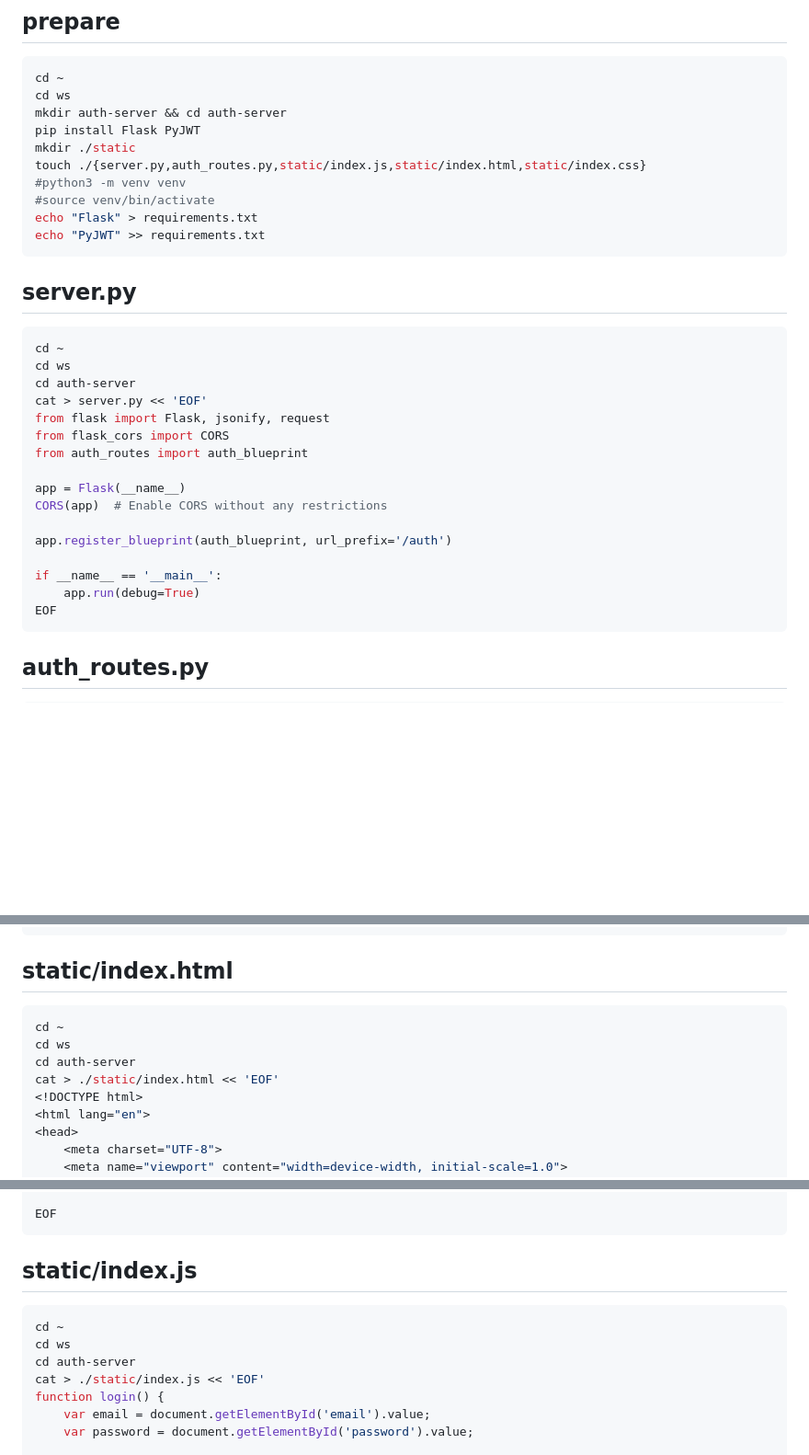
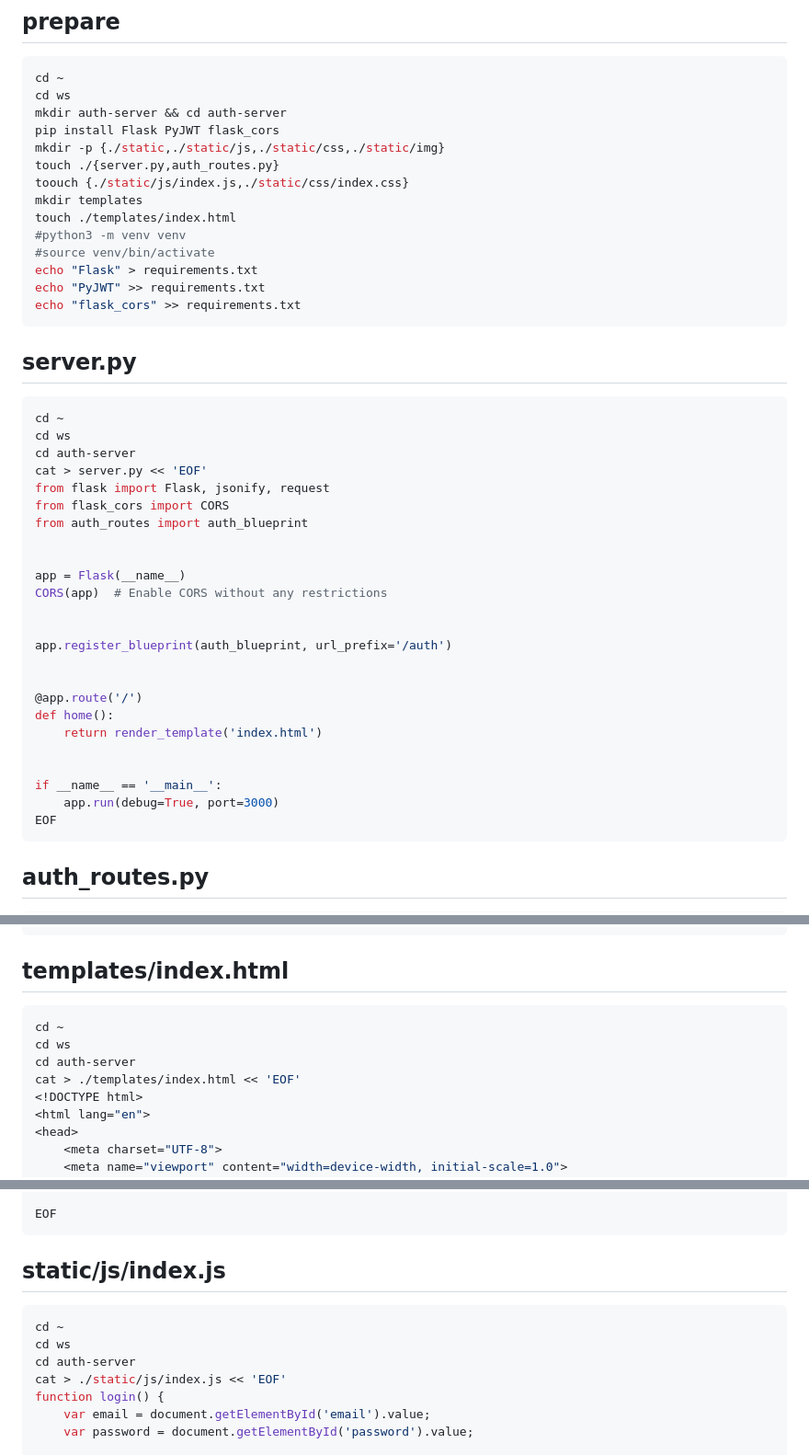
Before and after one commit to miwashi-edu/edu-auth-flask, a Markdown page: README.md, 3 parts joined by grey strips. Shown at 92% size. GitHub-like rendering; blank space fills up the shorter version.

````diff
--- a/README.md
+++ b/README.md
@@ -6,13 +6,17 @@
 cd ~
 cd ws
 mkdir auth-server && cd auth-server
-pip install Flask PyJWT
-mkdir ./static
-touch ./{server.py,auth_routes.py,static/index.js,static/index.html,static/index.css}
+pip install Flask PyJWT flask_cors
+mkdir -p {./static,./static/js,./static/css,./static/img}
+touch ./{server.py,auth_routes.py}
+toouch {./static/js/index.js,./static/css/index.css}
+mkdir templates
+touch ./templates/index.html
 #python3 -m venv venv
 #source venv/bin/activate
 echo "Flask" > requirements.txt
 echo "PyJWT" >> requirements.txt
+echo "flask_cors" >> requirements.txt
 ```
 
 ## server.py
@@ -26,13 +30,21 @@ from flask import Flask, jsonify, request
 from flask_cors import CORS
 from auth_routes import auth_blueprint
 
+
 app = Flask(__name__)
 CORS(app)  # Enable CORS without any restrictions
 
+
 app.register_blueprint(auth_blueprint, url_prefix='/auth')
 
+
+@app.route('/')
+def home():
+    return render_template('index.html')
+
+
 if __name__ == '__main__':
-    app.run(debug=True)
+    app.run(debug=True, port=3000)
 EOF
 ```
 
@@ -73,13 +85,13 @@ def login():
 EOF
 ```
 
-## static/index.html
+## templates/index.html
 
 ```bash
 cd ~
 cd ws
 cd auth-server
-cat > ./static/index.html << 'EOF'
+cat > ./templates/index.html << 'EOF'
 <!DOCTYPE html>
 <html lang="en">
 <head>
@@ -103,13 +115,13 @@ EOF
 ```
 
 
-## static/index.js
+## static/js/index.js
 
 ```bash
 cd ~
 cd ws
 cd auth-server
-cat > ./static/index.js << 'EOF'
+cat > ./static/js/index.js << 'EOF'
 function login() {
     var email = document.getElementById('email').value;
     var password = document.getElementById('password').value;
````
Also changed, not shown: other parts of README.md (+4 -4 lines).
